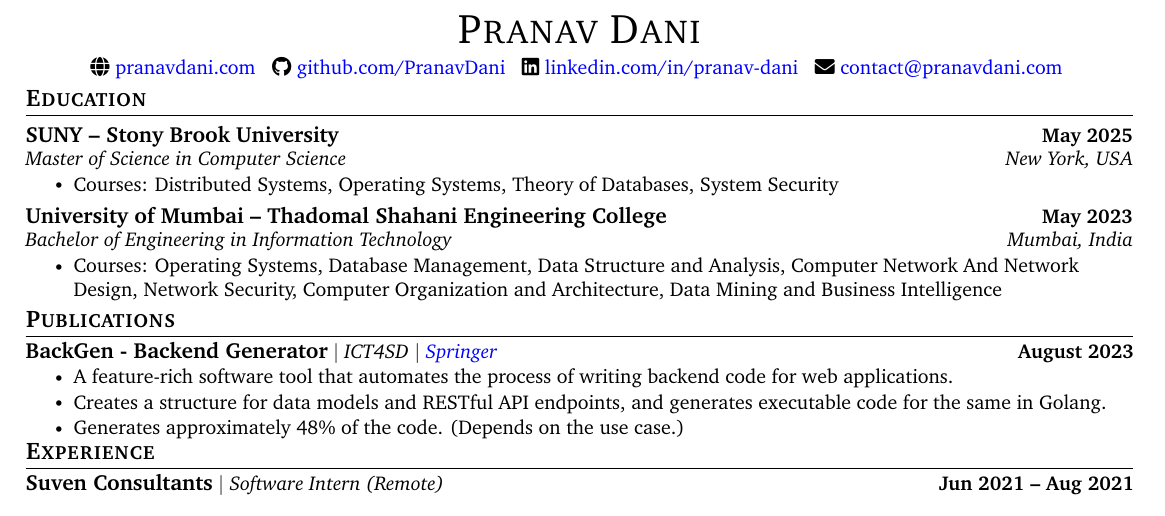
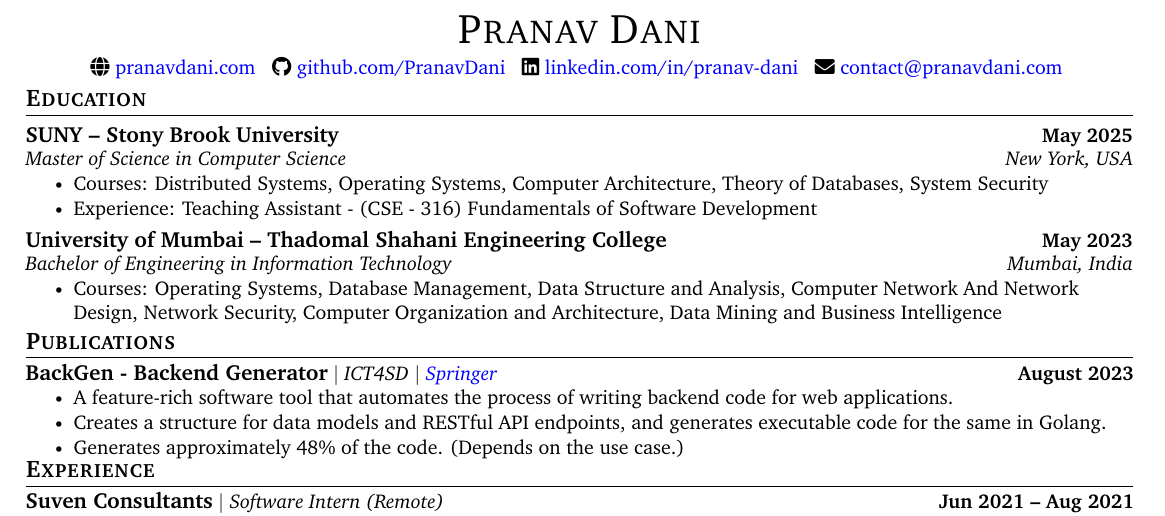
Before and after one commit to PranavDani/Resume, a LaTeX CV (resume.tex): part of the page, cut so that both start at the same text. Compiled offline with pdfLaTeX.

Commit message:
🛠️ update: courses and experience

```diff
--- a/resume.tex
+++ b/resume.tex
@@ -151,7 +151,8 @@
             {SUNY -- Stony Brook University}{May 2025}
             {Master of Science in Computer Science }{New York, USA}
             \resumeItemListStart
-                \resumeItem{Courses: Distributed Systems, Operating Systems, Theory of Databases, System Security}
+                \resumeItem{Courses: Distributed Systems, Operating Systems, Computer Architecture, Theory of Databases, System Security}
+                \resumeItem{Experience: Teaching Assistant - (CSE - 316) Fundamentals of Software Development}
             \resumeItemListEnd
 
         \resumeSubheading
```
